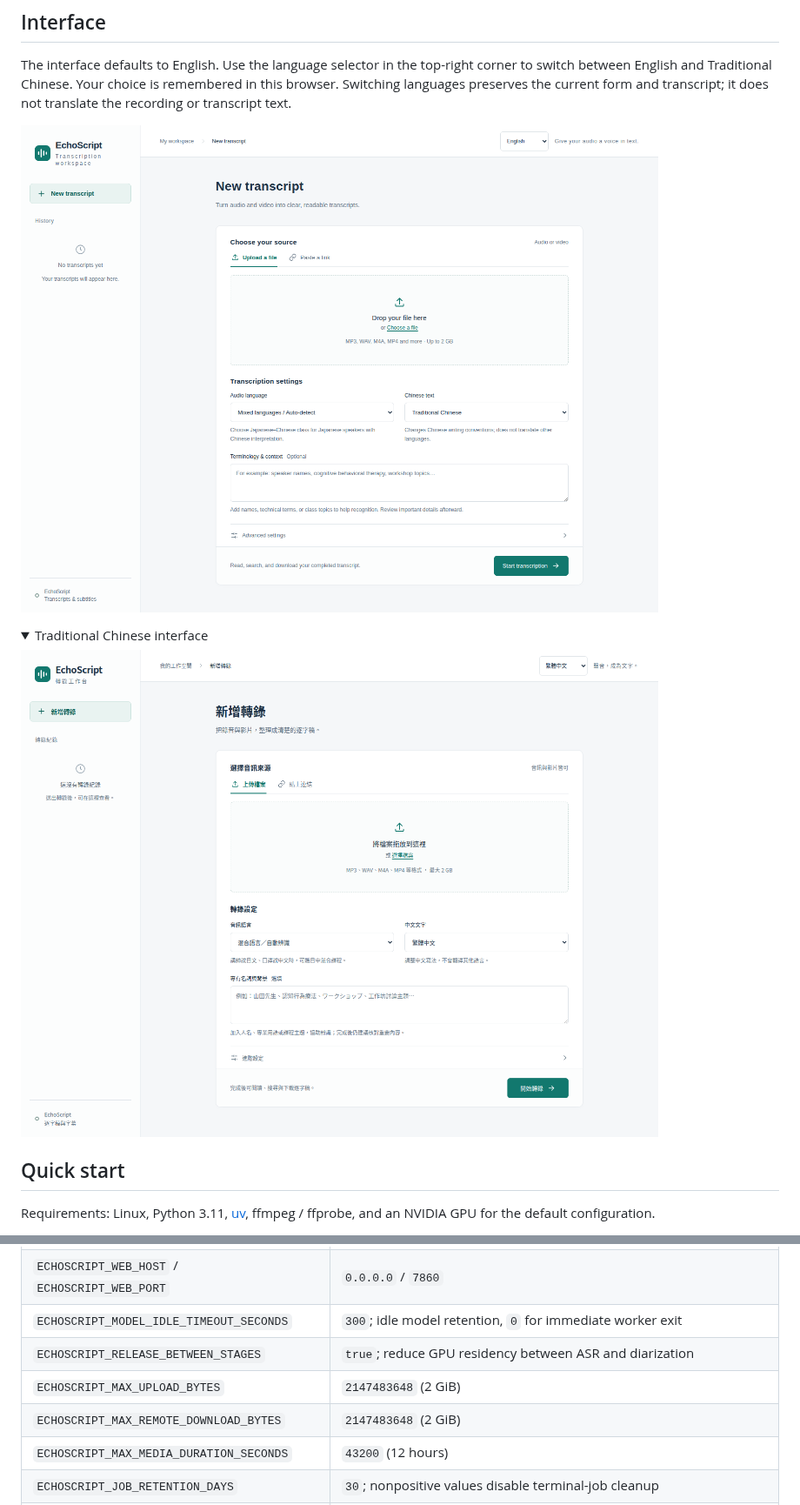
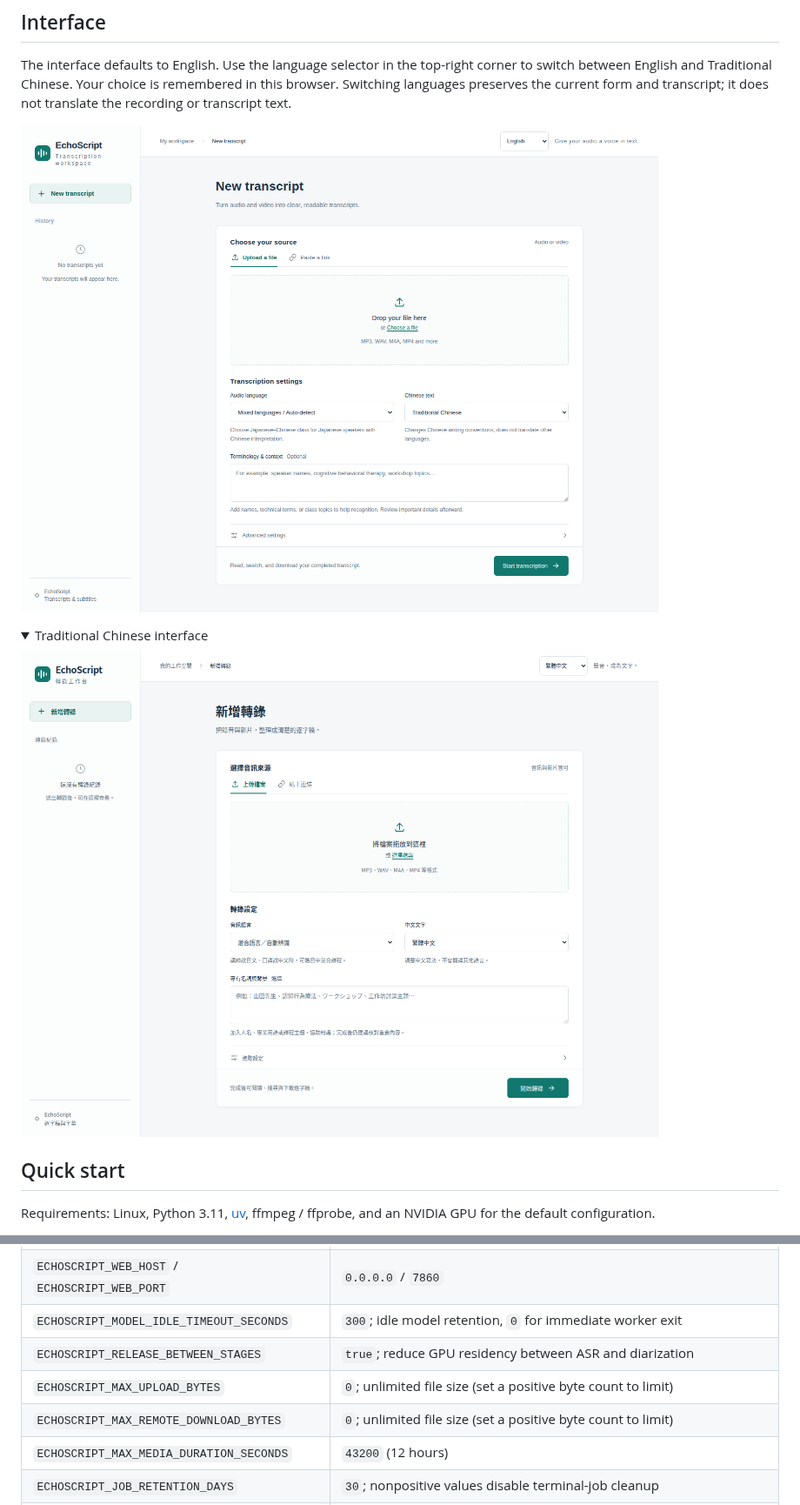
Before and after one commit to susuky/echoscript, a Markdown page: README.md, 2 parts joined by grey strips. Shown at 87% size. Drawn GitHub-style; pictures changed too: docs/images/workspace-en.png, docs/images/workspace-zh.png; folded sections open.

```diff
--- a/README.md
+++ b/README.md
@@ -183,8 +194,8 @@ Copy `.env.example` to `.env`. Manual runs load it with `uv run --env-file .env`
 | `ECHOSCRIPT_WEB_HOST` / `ECHOSCRIPT_WEB_PORT` | `0.0.0.0` / `7860` |
 | `ECHOSCRIPT_MODEL_IDLE_TIMEOUT_SECONDS` | `300`; idle model retention, `0` for immediate worker exit |
 | `ECHOSCRIPT_RELEASE_BETWEEN_STAGES` | `true`; reduce GPU residency between ASR and diarization |
-| `ECHOSCRIPT_MAX_UPLOAD_BYTES` | `2147483648` (2 GiB) |
-| `ECHOSCRIPT_MAX_REMOTE_DOWNLOAD_BYTES` | `2147483648` (2 GiB) |
+| `ECHOSCRIPT_MAX_UPLOAD_BYTES` | `0`; unlimited file size (set a positive byte count to limit) |
+| `ECHOSCRIPT_MAX_REMOTE_DOWNLOAD_BYTES` | `0`; unlimited file size (set a positive byte count to limit) |
 | `ECHOSCRIPT_MAX_MEDIA_DURATION_SECONDS` | `43200` (12 hours) |
 | `ECHOSCRIPT_JOB_RETENTION_DAYS` | `30`; nonpositive values disable terminal-job cleanup |
 | `HF_TOKEN` | Optional Hugging Face credential; the CLI login cache is also supported |
```
Also changed, not shown: other parts of README.md (+11 -0 lines), 15 other files.
